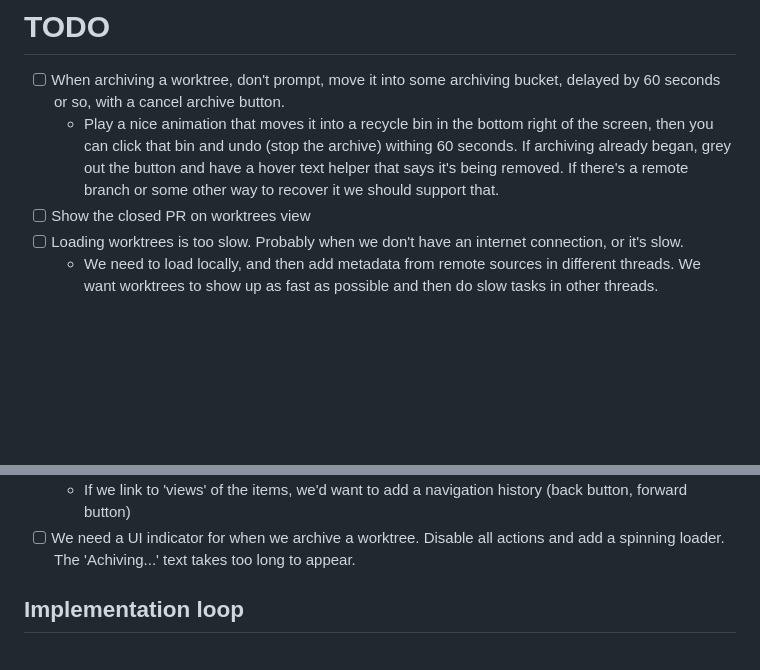
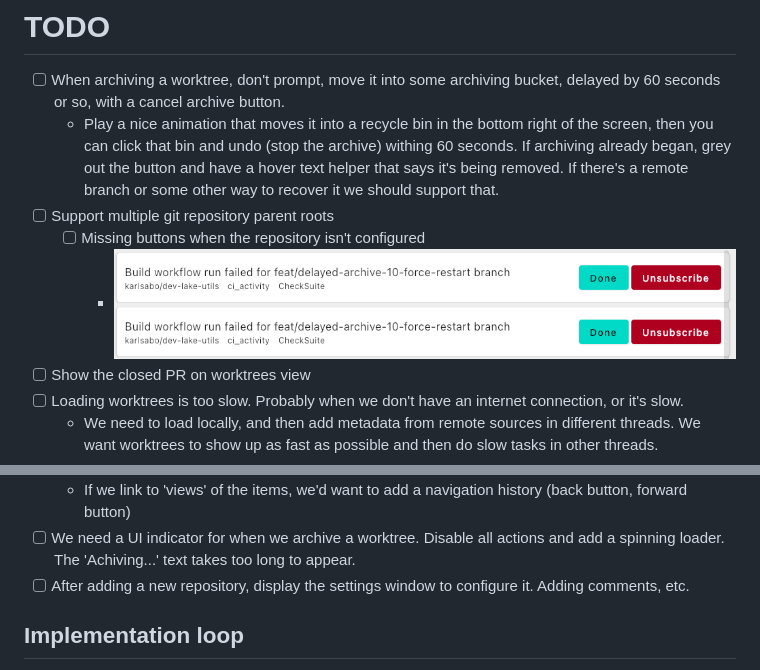
Before and after one commit to karlsabo/dev-lake-utils, a Markdown page: README.md, 2 parts joined by grey strips. Rendered like a GitHub page; pictures changed too: img.png (added); blank space fills up the shorter version.

Commit message:
Add more todo items.

```diff
--- a/README.md
+++ b/README.md
@@ -15,6 +15,9 @@
 
 * [ ] When archiving a worktree, don't prompt, move it into some archiving bucket, delayed by 60 seconds or so, with a cancel archive button.
   * Play a nice animation that moves it into a recycle bin in the bottom right of the screen, then you can click that bin and undo (stop the archive) withing 60 seconds. If archiving already began, grey out the button and have a hover text helper that says it's being removed. If there's a remote branch or some other way to recover it we should support that.
+* [ ] Support multiple git repository parent roots
+  * [ ] Missing buttons when the repository isn't configured
+    * ![img.png](img.png)
 * [ ] Show the closed PR on worktrees view
 * [ ] Loading worktrees is too slow. Probably when we don't have an internet connection, or it's slow.
   * We need to load locally, and then add metadata from remote sources in different threads. We want worktrees to show up as fast as possible and then do slow tasks in other threads.
@@ -70,6 +73,7 @@
   * Also show the ticket and allow modifying the ticket, or a quick link to the ticket view, maybe the same with the worktree, link to the view for it.
   * If we link to 'views' of the items, we'd want to add a navigation history (back button, forward button)
 * [ ] We need a UI indicator for when we archive a worktree. Disable all actions and add a spinning loader. The 'Achiving...' text takes too long to appear.
+* [ ] After adding a new repository, display the settings window to configure it. Adding comments, etc.
 
 ## Implementation loop
 * Implement
```
